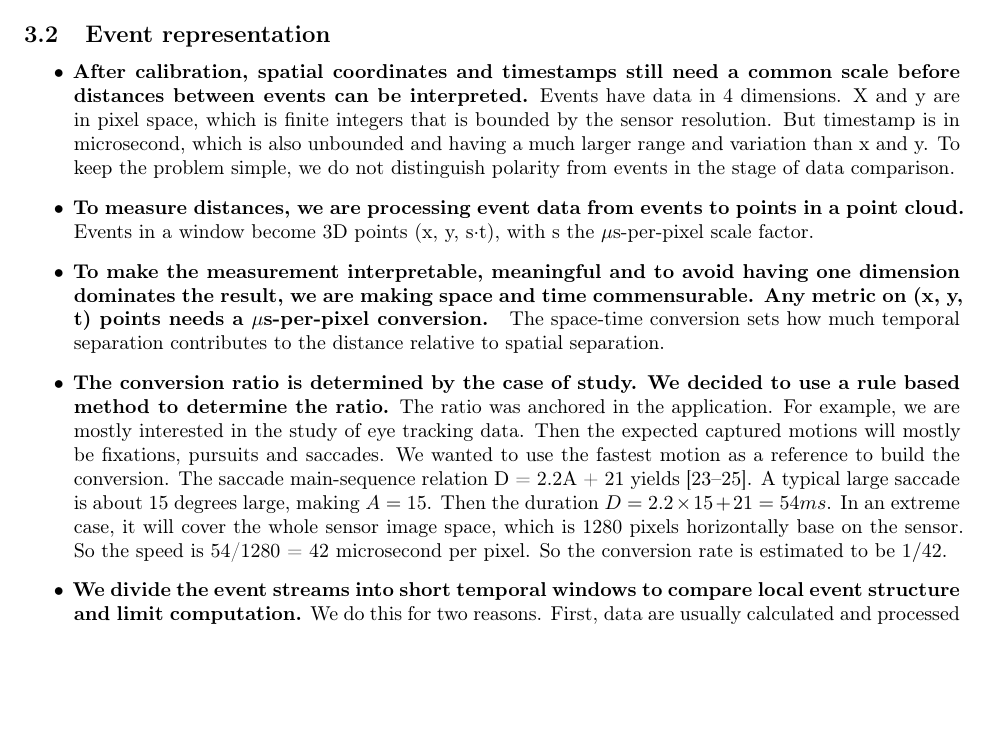
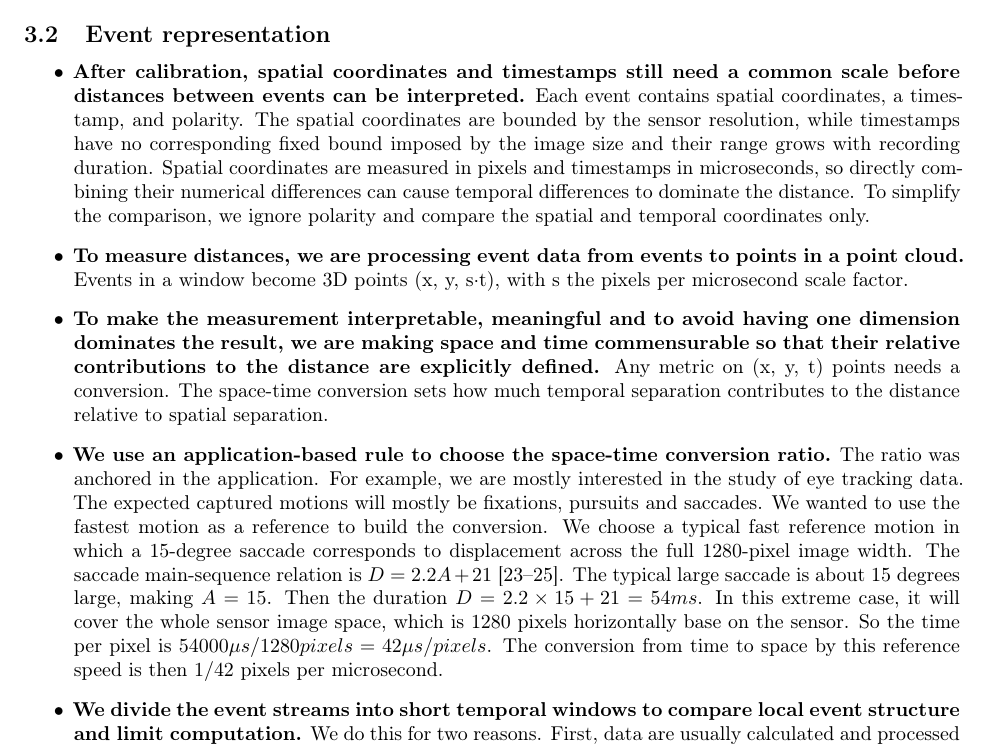
Before and after one commit to cxm3593/EventSimilarityAnalysis, a LaTeX document (main.tex, which reads paper/outline.tex): part of page 4 of 9, cut so that both start at the same text, the shorter picture padded with empty space. Compiled offline with pdfLaTeX.

Commit message:
Updates from Overleaf

```diff
--- a/paper/outline.tex
+++ b/paper/outline.tex
@@ -73,13 +73,13 @@
 
 \begin{itemize}
 
-  \item \textbf{After calibration, spatial coordinates and timestamps still need a common scale before distances between events can be interpreted.} Events have data in 4 dimensions. X and y are in pixel space, which is finite integers that is bounded by the sensor resolution. But timestamp is in microsecond, which is also unbounded and having a much larger range and variation than x and y. To keep the problem simple, we do not distinguish polarity from events in the stage of data comparison.
+  \item \textbf{After calibration, spatial coordinates and timestamps still need a common scale before distances between events can be interpreted.} Each event contains spatial coordinates, a timestamp, and polarity. The spatial coordinates are bounded by the sensor resolution, while timestamps have no corresponding fixed bound imposed by the image size and their range grows with recording duration. Spatial coordinates are measured in pixels and timestamps in microseconds, so directly combining their numerical differences can cause temporal differences to dominate the distance. To simplify the comparison, we ignore polarity and compare the spatial and temporal coordinates only.
 
-  \item \textbf{To measure distances, we are processing event data from events to points in a point cloud.} Events in a window become 3D points (x, y, s·t), with s the µs-per-pixel scale factor.
+  \item \textbf{To measure distances, we are processing event data from events to points in a point cloud.} Events in a window become 3D points (x, y, s·t), with s the pixels per microsecond scale factor.
 
-  \item \textbf{To make the measurement interpretable, meaningful and to avoid having one dimension dominates the result, we are making space and time commensurable. Any metric on (x, y, t) points needs a µs-per-pixel conversion. } The space-time conversion sets how much temporal separation contributes to the distance relative to spatial separation.
+  \item \textbf{To make the measurement interpretable, meaningful and to avoid having one dimension dominates the result, we are making space and time commensurable so that their relative contributions to the distance are explicitly defined.}  Any metric on (x, y, t) points needs a conversion. The space-time conversion sets how much temporal separation contributes to the distance relative to spatial separation.
 
-  \item \textbf{The conversion ratio is determined by the case of study. We decided to use a rule based method to determine the ratio.} The ratio was anchored in the application. For example, we are mostly interested in the study of eye tracking data. Then the expected captured motions will mostly be  fixations, pursuits and saccades. We wanted to use the fastest motion as a reference to build the conversion. The saccade main-sequence relation D = 2.2A + 21 yields \cite{bahill1975mainsequence,carpenter1988movements,gibaldi2021saccade}. A typical large saccade is about 15 degrees large, making $A=15$. Then the duration $D=2.2 \times 15 + 21 = 54ms$. In an extreme case, it will cover the whole sensor image space, which is 1280 pixels horizontally base on the sensor. So the speed is 54/1280 = 42 microsecond per pixel. So the conversion rate is estimated to be $1/42$.
+  \item \textbf{We use an application-based rule to choose the space-time conversion ratio.} The ratio was anchored in the application. For example, we are mostly interested in the study of eye tracking data. The expected captured motions will mostly be  fixations, pursuits and saccades. We wanted to use the fastest motion as a reference to build the conversion. We choose a typical fast reference motion in which a 15-degree saccade corresponds to displacement across the full 1280-pixel image width. The saccade main-sequence relation is $D = 2.2A + 21$ \cite{bahill1975mainsequence,carpenter1988movements,gibaldi2021saccade}. The typical large saccade is about 15 degrees large, making $A=15$. Then the duration $D=2.2 \times 15 + 21 = 54ms$. In this extreme case, it will cover the whole sensor image space, which is 1280 pixels horizontally base on the sensor. So the time per pixel is $54000 \mu s / 1280 pixels = 42 \mu s/pixels$. The conversion from time to space by this reference speed is then $1/42$ pixels per microsecond.
 
   \item \textbf{We divide the event streams into short temporal windows to compare local event structure and limit computation.} We do this for two reasons. First, data are usually calculated and processed in smaller batch in real applications. Second, For algorithms like maximum mean discrepancy(MMD) and sliced wasserstein distance, it will be computationally too expensive to compute with whole dataset.
 
```
